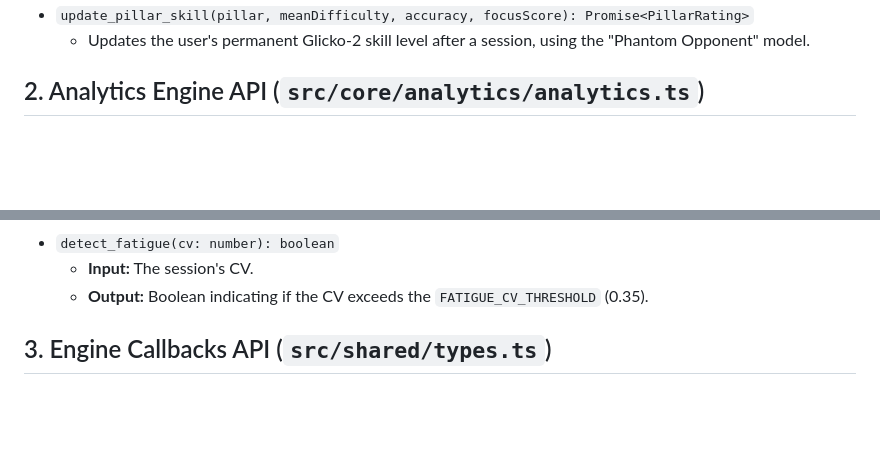
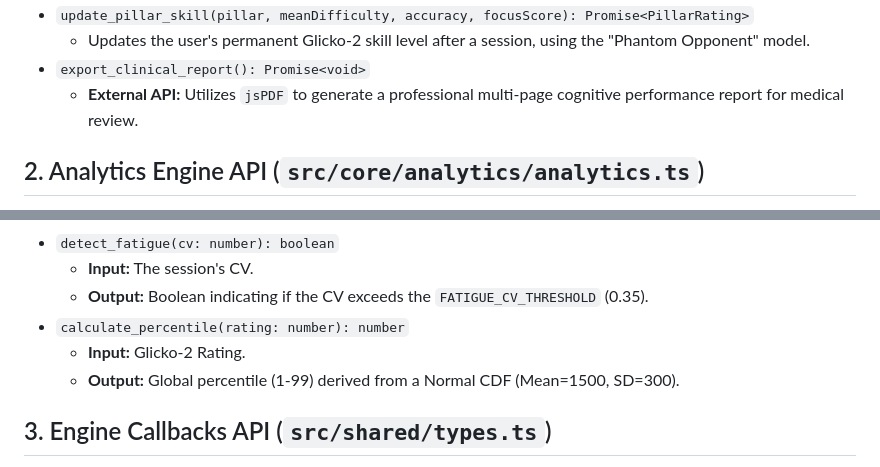
Before and after one commit to Pixelguy14/NeuroSustain, a Markdown page: API.md, 2 parts joined by grey strips. Rendered like a GitHub page; blank space fills up the shorter version.

```diff
--- a/API.md
+++ b/API.md
@@ -21,6 +21,8 @@ Managed via Dexie.js, this interface acts as the asynchronous boundary between t
     *   Fetches the `n` most recent session summaries for dashboard visualization.
 *   `update_pillar_skill(pillar, meanDifficulty, accuracy, focusScore): Promise<PillarRating>`
     *   Updates the user's permanent Glicko-2 skill level after a session, using the "Phantom Opponent" model.
+*   `export_clinical_report(): Promise<void>`
+    *   **External API:** Utilizes `jsPDF` to generate a professional multi-page cognitive performance report for medical review.
 
 ## 2. Analytics Engine API (`src/core/analytics/analytics.ts`)
 
@@ -40,6 +42,9 @@ A suite of pure, synchronous functions. These functions have no side effects and
 *   `detect_fatigue(cv: number): boolean`
     *   **Input:** The session's CV.
     *   **Output:** Boolean indicating if the CV exceeds the `FATIGUE_CV_THRESHOLD` (0.35).
+*   `calculate_percentile(rating: number): number`
+    *   **Input:** Glicko-2 Rating.
+    *   **Output:** Global percentile (1-99) derived from a Normal CDF (Mean=1500, SD=300).
 
 ## 3. Engine Callbacks API (`src/shared/types.ts`)
 
```
Also changed, not shown: ARCHITECTURE.md (+14 -7 lines), README.md (+3 -1 lines).
